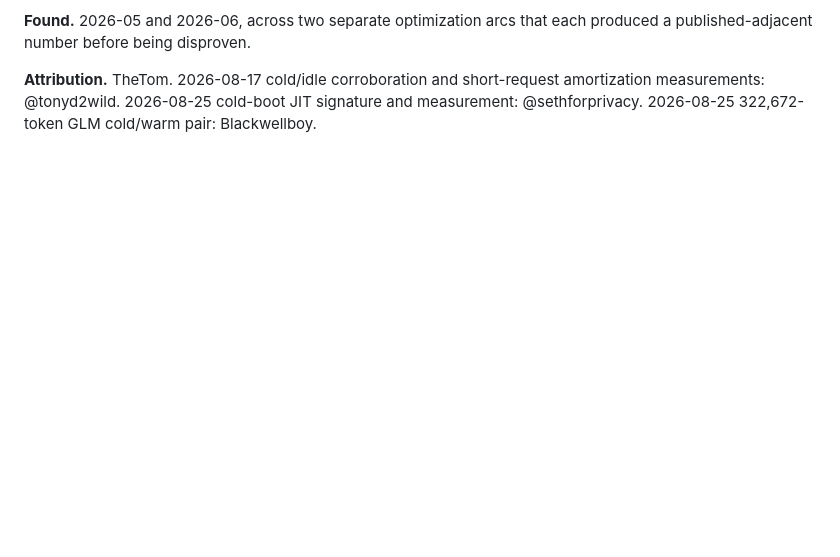
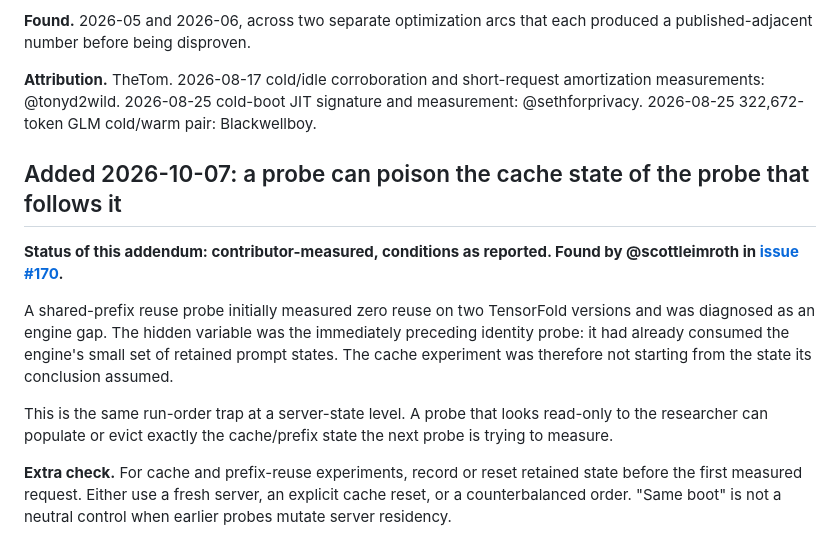
Before and after one commit to Blackwellboy/model-serving-minefield, a Markdown page: traps/evaluation/54-run-order-and-warm-cache-artifacts.md, the part around the change. Rendered like a GitHub page; blank space fills up the shorter version.

Commit message:
docs: extend 54- from Scott evidence

```diff
--- a/traps/evaluation/54-run-order-and-warm-cache-artifacts.md
+++ b/traps/evaluation/54-run-order-and-warm-cache-artifacts.md
@@ -136,3 +136,15 @@ published-adjacent number before being disproven.
 amortization measurements: @tonyd2wild. 2026-08-25 cold-boot JIT signature and
 measurement: @sethforprivacy. 2026-08-25 322,672-token GLM cold/warm pair:
 Blackwellboy.
+
+
+
+## Added 2026-10-07: a probe can poison the cache state of the probe that follows it
+
+**Status of this addendum: contributor-measured, conditions as reported. Found by @scottleimroth in [issue #170](https://github.com/Blackwellboy/model-serving-minefield/issues/170).**
+
+A shared-prefix reuse probe initially measured zero reuse on two TensorFold versions and was diagnosed as an engine gap. The hidden variable was the immediately preceding identity probe: it had already consumed the engine's small set of retained prompt states. The cache experiment was therefore not starting from the state its conclusion assumed.
+
+This is the same run-order trap at a server-state level. A probe that looks read-only to the researcher can populate or evict exactly the cache/prefix state the next probe is trying to measure.
+
+**Extra check.** For cache and prefix-reuse experiments, record or reset retained state before the first measured request. Either use a fresh server, an explicit cache reset, or a counterbalanced order. "Same boot" is not a neutral control when earlier probes mutate server residency.
```
